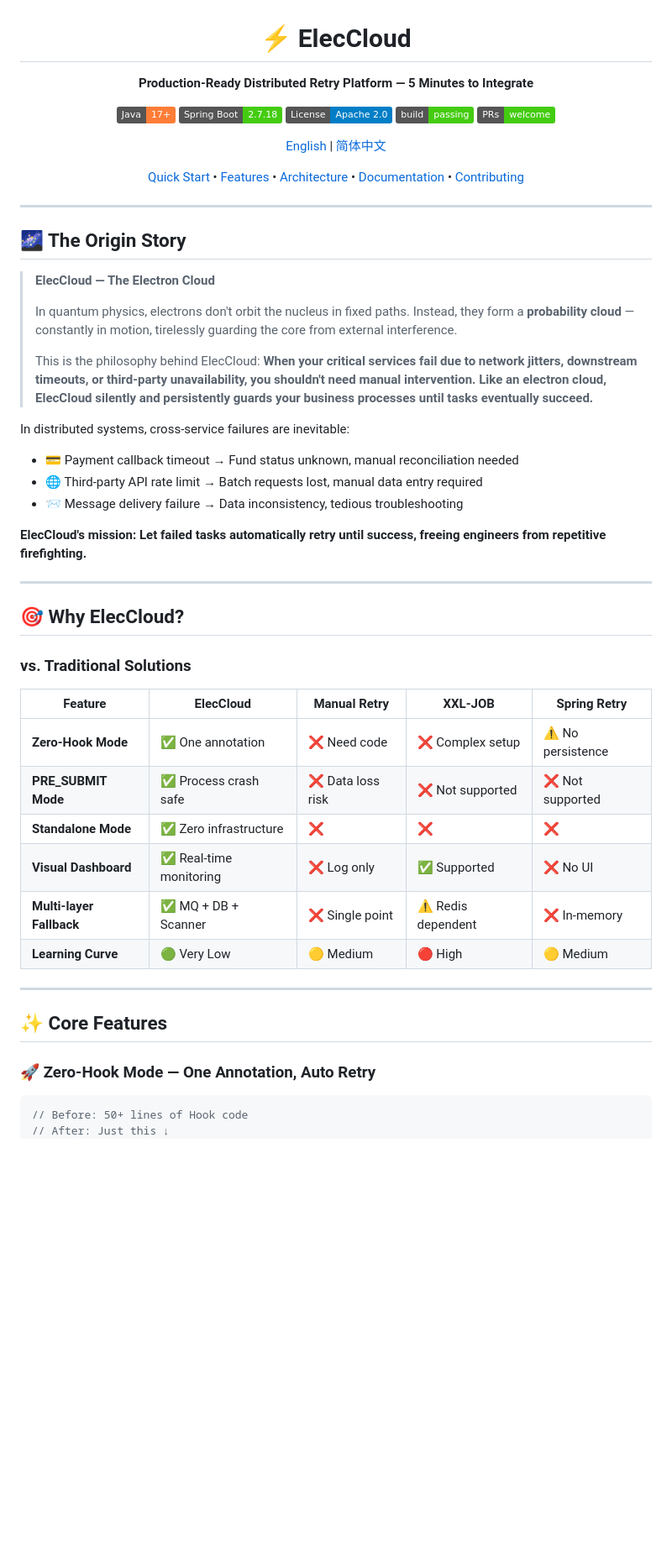
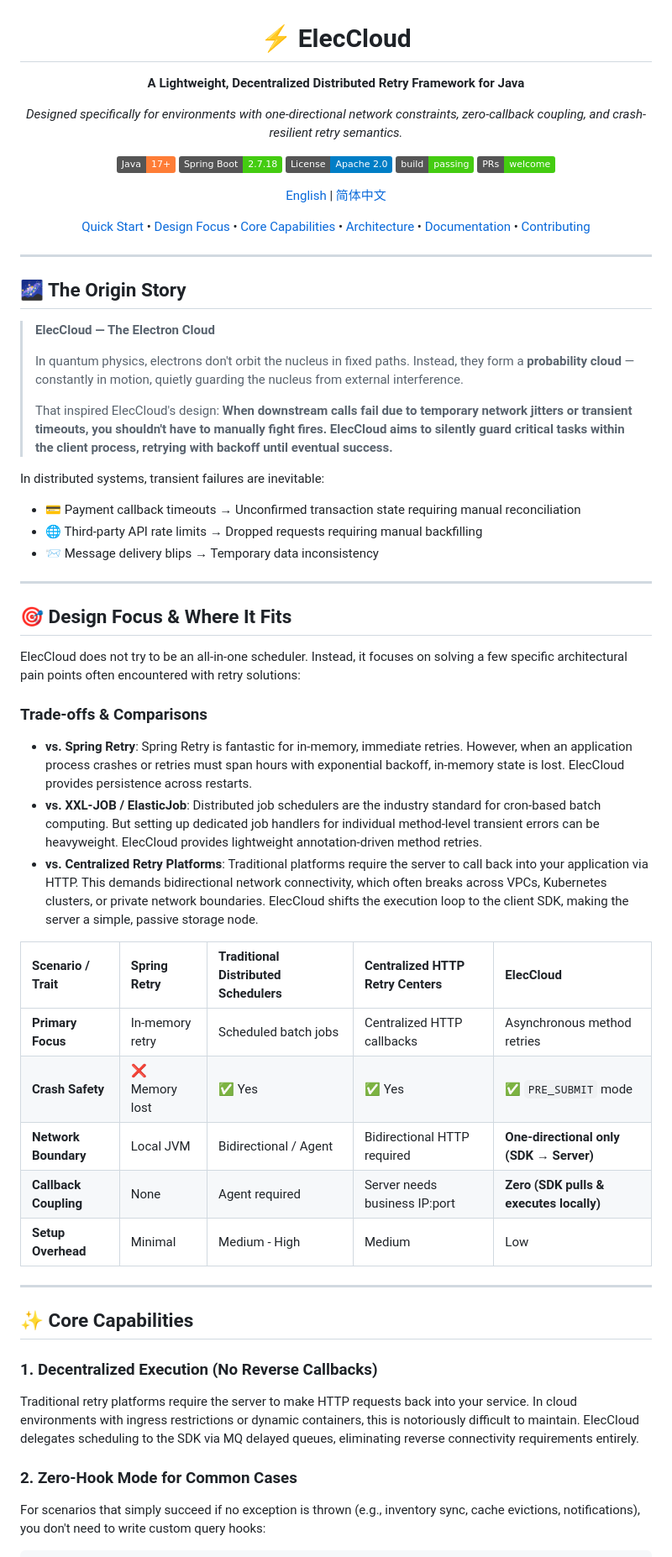
Before and after one commit to chaoking320/eleccloud, a Markdown page: README.md, the part around one of its changes. Shown at 84% size. Rendered like a GitHub page; badges without logos; blank space fills up the shorter version.

````diff
--- a/README.md
+++ b/README.md
@@ -2,7 +2,9 @@
 
 # ⚡ ElecCloud
 
-**Production-Ready Distributed Retry Platform — 5 Minutes to Integrate**
+**A Lightweight, Decentralized Distributed Retry Framework for Java**
+
+*Designed specifically for environments with one-directional network constraints, zero-callback coupling, and crash-resilient retry semantics.*
 
 [![Java](https://img.shields.io/badge/Java-17%2B-orange?logo=openjdk)](https://openjdk.org/)
 [![Spring Boot](https://img.shields.io/badge/Spring%20Boot-2.7.18-brightgreen?logo=springboot)](https://spring.io/projects/spring-boot)
@@ -12,7 +14,7 @@
 
 [English](README.md) | [简体中文](README_zh.md)
 
-[Quick Start](#-quick-start) • [Features](#-core-features) • [Architecture](#-architecture) • [Documentation](#-documentation) • [Contributing](#-contributing)
+[Quick Start](#-quick-start) • [Design Focus](#-design-focus--where-it-fits) • [Core Capabilities](#-core-capabilities) • [Architecture](#-architecture) • [Documentation](#-documentation) • [Contributing](#-contributing)
 
 </div>
 
@@ -22,42 +24,47 @@
 
 > **ElecCloud — The Electron Cloud**
 >
-> In quantum physics, electrons don't orbit the nucleus in fixed paths. Instead, they form a **probability cloud** — constantly in motion, tirelessly guarding the core from external interference.
+> In quantum physics, electrons don't orbit the nucleus in fixed paths. Instead, they form a **probability cloud** — constantly in motion, quietly guarding the nucleus from external interference.
 >
-> This is the philosophy behind ElecCloud: **When your critical services fail due to network jitters, downstream timeouts, or third-party unavailability, you shouldn't need manual intervention. Like an electron cloud, ElecCloud silently and persistently guards your business processes until tasks eventually succeed.**
+> That inspired ElecCloud's design: **When downstream calls fail due to temporary network jitters or transient timeouts, you shouldn't have to manually fight fires. ElecCloud aims to silently guard critical tasks within the client process, retrying with backoff until eventual success.**
 
-In distributed systems, cross-service failures are inevitable:
+In distributed systems, transient failures are inevitable:
 
-- 💳 Payment callback timeout → Fund status unknown, manual reconciliation needed
-- 🌐 Third-party API rate limit → Batch requests lost, manual data entry required
-- 📨 Message delivery failure → Data inconsistency, tedious troubleshooting
-
-**ElecCloud's mission: Let failed tasks automatically retry until success, freeing engineers from repetitive firefighting.**
+- 💳 Payment callback timeouts → Unconfirmed transaction state requiring manual reconciliation
+- 🌐 Third-party API rate limits → Dropped requests requiring manual backfilling
+- 📨 Message delivery blips → Temporary data inconsistency
 
 ---
 
-## 🎯 Why ElecCloud?
+## 🎯 Design Focus & Where It Fits
 
-### vs. Traditional Solutions
+ElecCloud does not try to be an all-in-one scheduler. Instead, it focuses on solving a few specific architectural pain points often encountered with retry solutions:
 
-| Feature | ElecCloud | Manual Retry | XXL-JOB | Spring Retry |
-|---------|-----------|--------------|---------|--------------|
-| **Zero-Hook Mode** | ✅ One annotation | ❌ Need code | ❌ Complex setup | ⚠️ No persistence |
-| **PRE_SUBMIT Mode** | ✅ Process crash safe | ❌ Data loss risk | ❌ Not supported | ❌ Not supported |
-| **Standalone Mode** | ✅ Zero infrastructure | ❌ | ❌ | ❌ |
-| **Visual Dashboard** | ✅ Real-time monitoring | ❌ Log only | ✅ Supported | ❌ No UI |
-| **Multi-layer Fallback** | ✅ MQ + DB + Scanner | ❌ Single point | ⚠️ Redis dependent | ❌ In-memory |
-| **Learning Curve** | 🟢 Very Low | 🟡 Medium | 🔴 High | 🟡 Medium |
+### Trade-offs & Comparisons
+
+- **vs. Spring Retry**: Spring Retry is fantastic for in-memory, immediate retries. However, when an application process crashes or retries must span hours with exponential backoff, in-memory state is lost. ElecCloud provides persistence across restarts.
+- **vs. XXL-JOB / ElasticJob**: Distributed job schedulers are the industry standard for cron-based batch computing. But setting up dedicated job handlers for individual method-level transient errors can be heavyweight. ElecCloud provides lightweight annotation-driven method retries.
+- **vs. Centralized Retry Platforms**: Traditional platforms require the server to call back into your application via HTTP. This demands bidirectional network connectivity, which often breaks across VPCs, Kubernetes clusters, or private network boundaries. ElecCloud shifts the execution loop to the client SDK, making the server a simple, passive storage node.
+
+| Scenario / Trait | Spring Retry | Traditional Distributed Schedulers | Centralized HTTP Retry Centers | ElecCloud |
+| :--- | :--- | :--- | :--- | :--- |
+| **Primary Focus** | In-memory retry | Scheduled batch jobs | Centralized HTTP callbacks | Asynchronous method retries |
+| **Crash Safety** | ❌ Memory lost | ✅ Yes | ✅ Yes | ✅ `PRE_SUBMIT` mode |
+| **Network Boundary** | Local JVM | Bidirectional / Agent | Bidirectional HTTP required | **One-directional only (SDK → Server)** |
+| **Callback Coupling** | None | Agent required | Server needs business IP:port | **Zero (SDK pulls & executes locally)** |
+| **Setup Overhead** | Minimal | Medium - High | Medium | Low |
 
 ---
 
-## ✨ Core Features
+## ✨ Core Capabilities
 
-### 🚀 Zero-Hook Mode — One Annotation, Auto Retry
+### 1. Decentralized Execution (No Reverse Callbacks)
+Traditional retry platforms require the server to make HTTP requests back into your service. In cloud environments with ingress restrictions or dynamic containers, this is notoriously difficult to maintain. ElecCloud delegates scheduling to the SDK via MQ delayed queues, eliminating reverse connectivity requirements entirely.
+
+### 2. Zero-Hook Mode for Common Cases
+For scenarios that simply succeed if no exception is thrown (e.g., inventory sync, cache evictions, notifications), you don't need to write custom query hooks:
 
 ```java
-// Before: 50+ lines of Hook code
-// After: Just this ↓
 @RetryableTask(sceneType = 1001, idempotentKey = "#orderId")
 public void processPayment(String orderId) {
     paymentApi.pay(orderId);
````
Also changed, not shown: other parts of README.md (+11 -24 lines), README_zh.md (+36 -49 lines), docs/ARCHITECTURE.md (+4 -4 lines).
